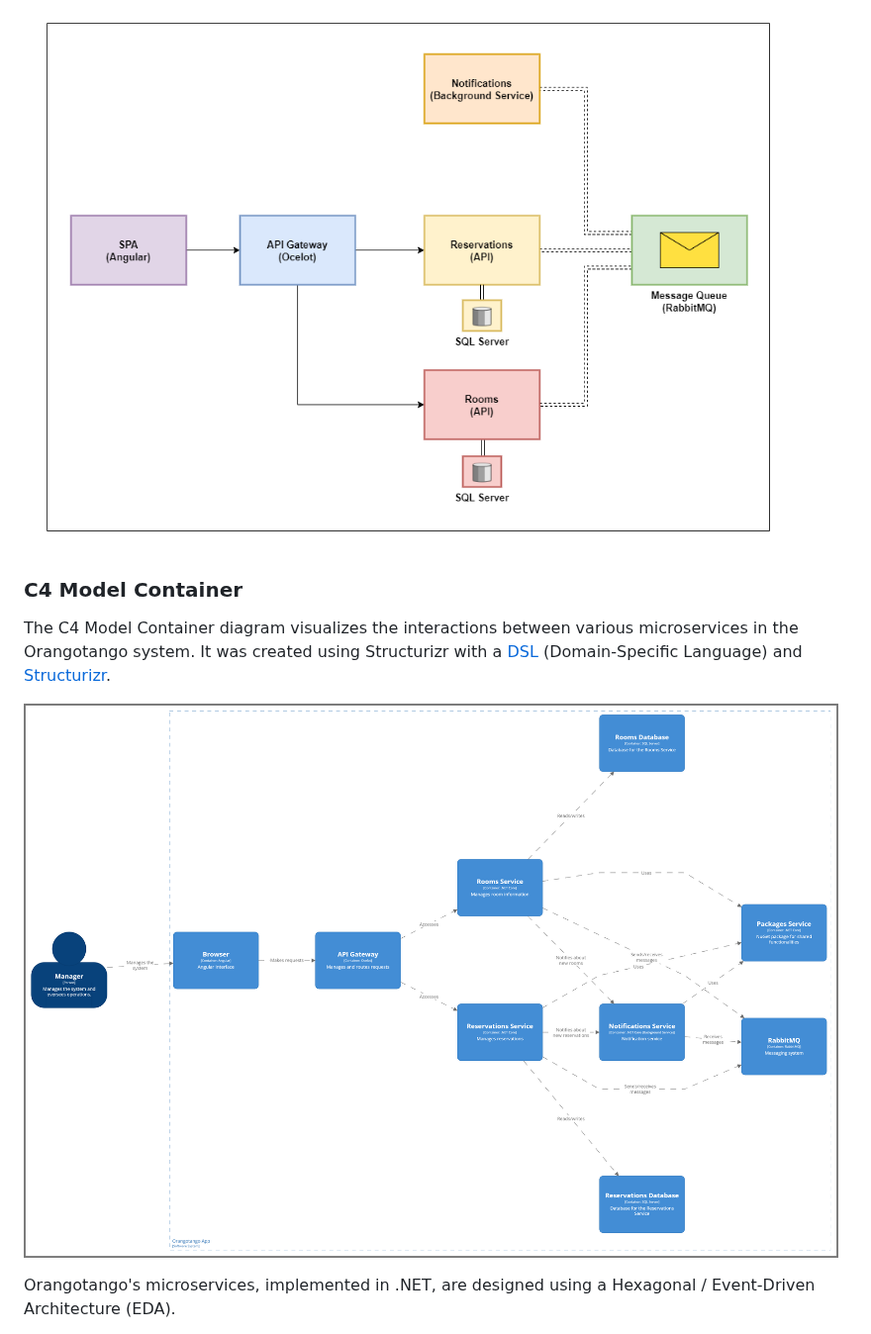
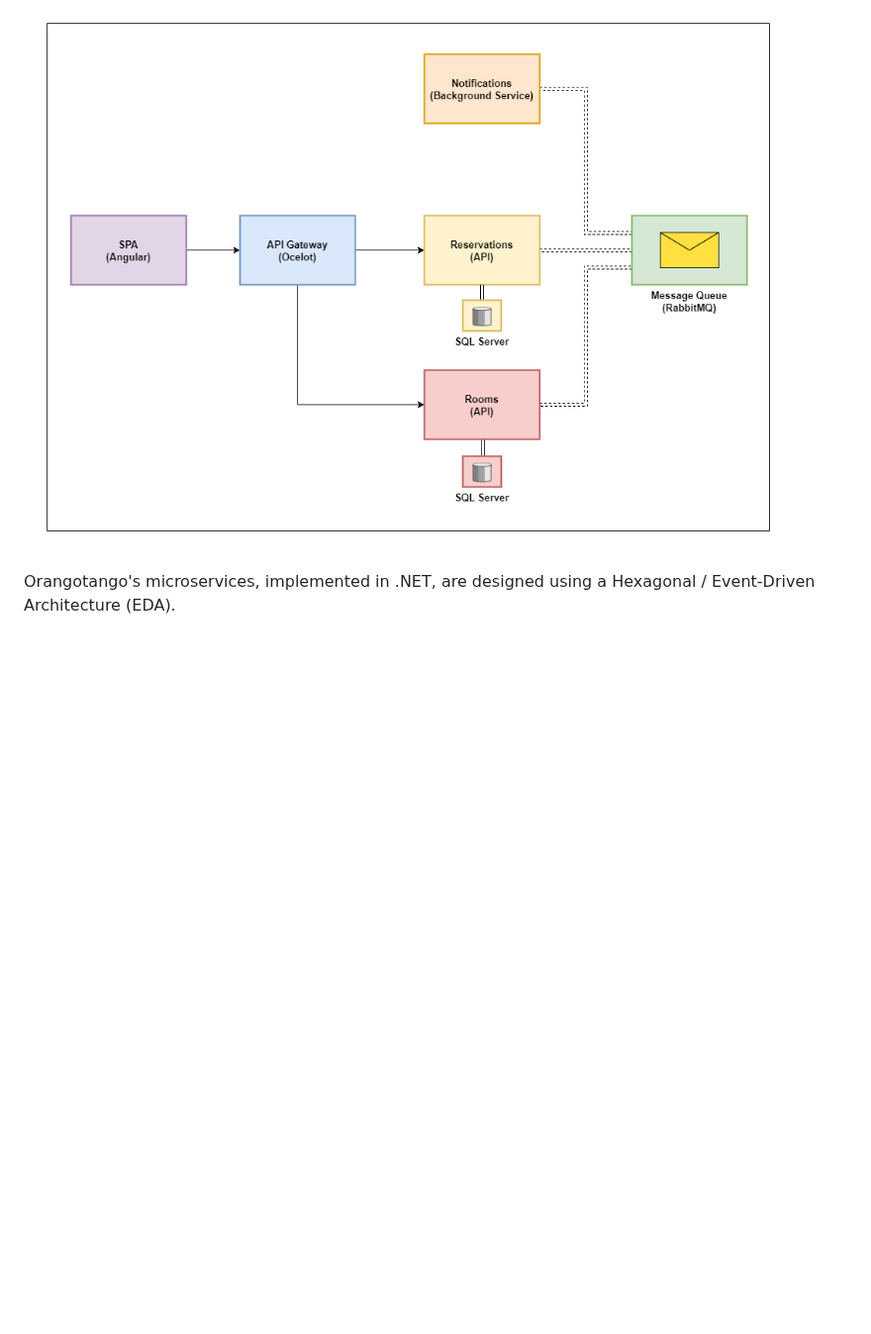
Before and after one commit to wesleycosta/orangotango, a Markdown page: README.md, the part around the change. Shown at 99% size. Drawn GitHub-style; blank space fills up the shorter version.

```diff
--- a/README.md
+++ b/README.md
@@ -25,13 +25,6 @@ Orangotango is composed of six main projects, each playing a specific role in th
 Below is a diagram of the application architecture, illustrating how the microservices communicate with each other:
 
 [![Blueprint](https://github.com/wesleycosta/orangotango/blob/main/images/diagrams/blueprint.drawio.png)](https://github.com/wesleycosta/orangotango/blob/main/images/diagrams/blueprint.drawio.png)
-
-### C4 Model Container
-
-The C4 Model Container diagram visualizes the interactions between various microservices in the Orangotango system. It was created using Structurizr with a [DSL](https://github.com/wesleycosta/orangotango/blob/main/source/c4_model_container.dsl) (Domain-Specific Language) and [Structurizr](https://structurizr.com).
-
-[![C4Model](https://github.com/wesleycosta/orangotango/blob/main/images/diagrams/c4_model_container.png)](https://github.com/wesleycosta/orangotango/blob/main/images/diagrams/c4_model_container.png)
-
 
 Orangotango's microservices, implemented in .NET, are designed using a Hexagonal / Event-Driven Architecture (EDA).
 
```
